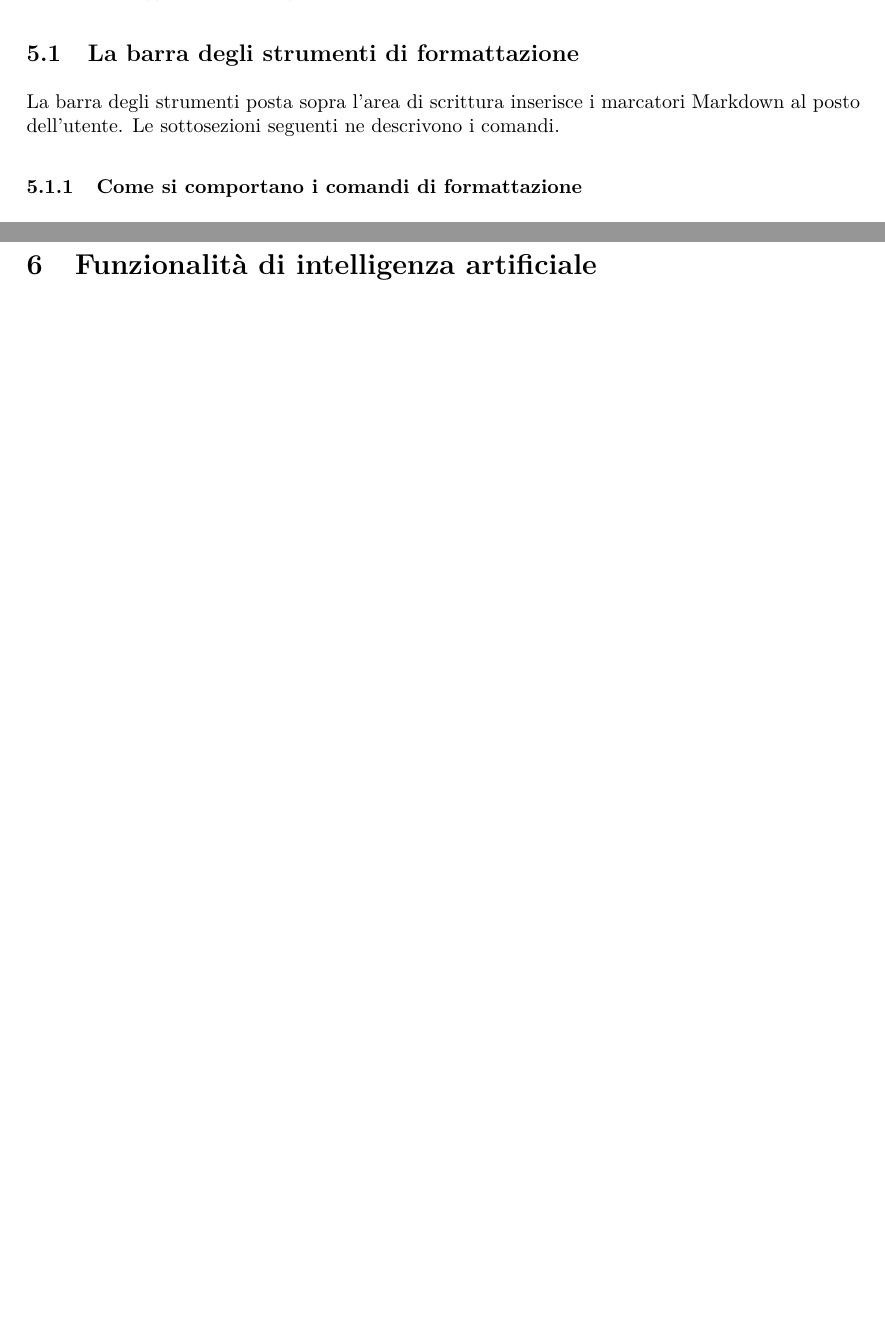
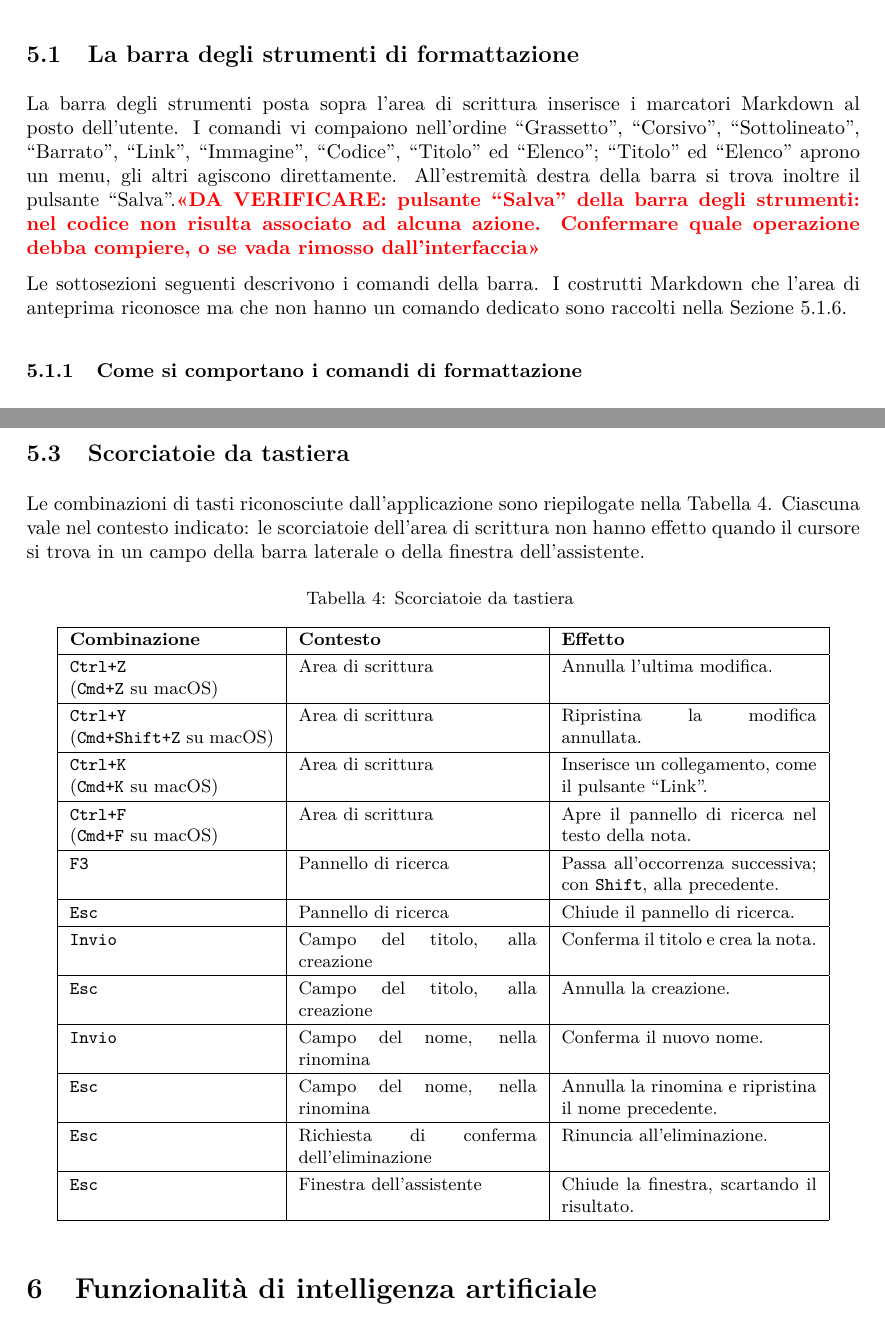
Before and after one commit to thebitless-group-swe/thebitless.github.io, a LaTeX document (PB/doc_esterna/manuale-utente/manuale-utente.tex): two parts of pages 20 and 21 of 31 before the commit and two parts of pages 20 and 23 of 33 after it, joined at a grey line, cut so that both start at the same text, the shorter picture padded with empty space. Compiled offline with pdfLaTeX.

Commit message:
docs(manuale-utente): estendere i comandi di formattazione e aggiungere le scorciatoie

```diff
--- a/PB/doc_esterna/manuale-utente/manuale-utente.tex
+++ b/PB/doc_esterna/manuale-utente/manuale-utente.tex
@@ -695,7 +695,9 @@ Il testo si compone nell'area di scrittura in Markdown; l'area di anteprima ne m
 
 \subsection{La barra degli strumenti di formattazione}
 \label{sec:barra-strumenti-formattazione}
-La barra degli strumenti posta sopra l'area di scrittura inserisce i marcatori Markdown al posto dell'utente. Le sottosezioni seguenti ne descrivono i comandi.
+La barra degli strumenti posta sopra l'area di scrittura inserisce i marcatori Markdown al posto dell'utente. I comandi vi compaiono nell'ordine ``Grassetto'', ``Corsivo'', ``Sottolineato'', ``Barrato'', ``Link'', ``Immagine'', ``Codice'', ``Titolo'' ed ``Elenco''; ``Titolo'' ed ``Elenco'' aprono un menu, gli altri agiscono direttamente. All'estremità destra della barra si trova inoltre il pulsante ``Salva''.\daverificare{pulsante ``Salva'' della barra degli strumenti: nel codice non risulta associato ad alcuna azione. Confermare quale operazione debba compiere, o se vada rimosso dall'interfaccia}
+
+Le sottosezioni seguenti descrivono i comandi della barra. I costrutti Markdown che l'area di anteprima riconosce ma che non hanno un comando dedicato sono raccolti nella Sezione~\ref{sec:costrutti-senza-comando}.
 
 \subsubsection{Come si comportano i comandi di formattazione}
 \label{sec:comandi-formattazione}
@@ -785,3 +837,46 @@ La barra degli strumenti non espone comandi corrispondenti: annullamento e ripri
+\subsection{Scorciatoie da tastiera}
+\label{sec:scorciatoie}
+Le combinazioni di tasti riconosciute dall'applicazione sono riepilogate nella Tabella~\ref{tab:scorciatoie}. Ciascuna vale nel contesto indicato: le scorciatoie dell'area di scrittura non hanno effetto quando il cursore si trova in un campo della barra laterale o della finestra dell'assistente.
+
+\begingroup
+\small
+\begin{longtable}{|p{3.6cm}|p{4.2cm}|p{4.5cm}|}
+    \caption{Scorciatoie da tastiera}
+    \label{tab:scorciatoie} \\
+    \hline
+    \textbf{Combinazione} & \textbf{Contesto} & \textbf{Effetto} \\
+    \hline
+    \endfirsthead
+    \hline
+    \textbf{Combinazione} & \textbf{Contesto} & \textbf{Effetto} \\
+    \hline
+    \endhead
+    \texttt{Ctrl+Z} \newline (\texttt{Cmd+Z} su macOS) & Area di scrittura & Annulla l'ultima modifica. \\ \hline
+
+    \texttt{Ctrl+Y} \newline (\texttt{Cmd+Shift+Z} su macOS) & Area di scrittura & Ripristina la modifica annullata. \\ \hline
+
+    \texttt{Ctrl+K} \newline (\texttt{Cmd+K} su macOS) & Area di scrittura & Inserisce un collegamento, come il pulsante ``Link''. \\ \hline
+
+    \texttt{Ctrl+F} \newline (\texttt{Cmd+F} su macOS) & Area di scrittura & Apre il pannello di ricerca nel testo della nota. \\ \hline
+
+    \texttt{F3} & Pannello di ricerca & Passa all'occorrenza successiva; con \texttt{Shift}, alla precedente. \\ \hline
+
+    \texttt{Esc} & Pannello di ricerca & Chiude il pannello di ricerca. \\ \hline
+
+    \texttt{Invio} & Campo del titolo, alla creazione & Conferma il titolo e crea la nota. \\ \hline
+
+    \texttt{Esc} & Campo del titolo, alla creazione & Annulla la creazione. \\ \hline
+
+    \texttt{Invio} & Campo del nome, nella rinomina & Conferma il nuovo nome. \\ \hline
+
+    \texttt{Esc} & Campo del nome, nella rinomina & Annulla la rinomina e ripristina il nome precedente. \\ \hline
+
+    \texttt{Esc} & Richiesta di conferma dell'eliminazione & Rinuncia all'eliminazione. \\ \hline
+
+    \texttt{Esc} & Finestra dell'assistente & Chiude la finestra, scartando il risultato. \\ \hline
+
+\end{longtable}
+\endgroup
 
 
 \section{Funzionalità di intelligenza artificiale}
```
Also changed, not shown: PB/doc_esterna/manuale-utente/manuale-utente.tex (52 more changed lines).
